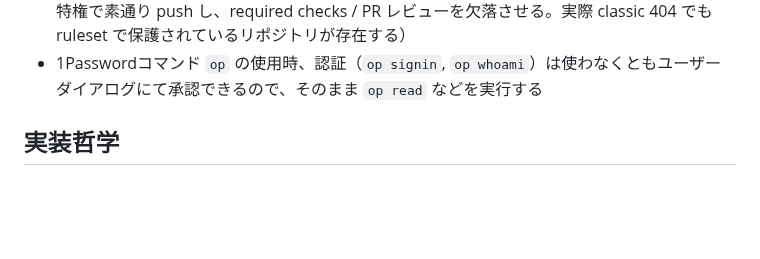
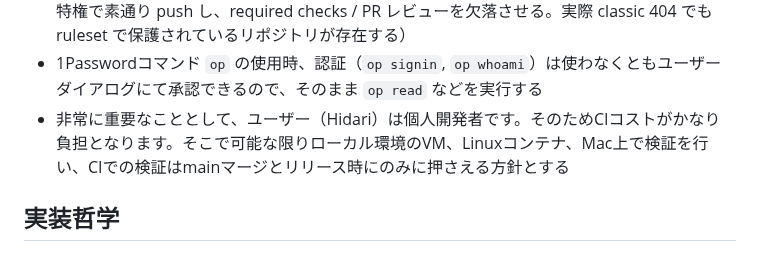
Before and after one commit to hidari/dotfiles, a Markdown page: home/.claude/CLAUDE.md, the part around the change. GitHub-like rendering; blank space fills up the shorter version.

Commit message:
agent: 個人開発のCIコスト方針（ローカル検証優先・CIはmainマージ/リリース時のみ）をCLAUDE.mdに追加
Claude-Session: https://claude.ai/code/session_01LT7yQ5LPYHDxg7rsw5UkR7

```diff
--- a/home/.claude/CLAUDE.md
+++ b/home/.claude/CLAUDE.md
@@ -39,6 +39,7 @@
   - 理由: 末尾コマンドの exit が本体の結論を隠し、failure を success と誤認する。上の `git push` ルールの一般形
 - 保護ブランチ（main 等）へ直 push する前の保護判定を、classic API (`gh api repos/<owner>/<repo>/branches/main/protection`) の 404 だけで「保護なし」と結論しないこと。repository ruleset は別系統で classic API に出ず 404 になるため、`gh api repos/<owner>/<repo>/rulesets`（必要なら `gh api repos/<owner>/<repo>/rules/branches/<branch>`）も確認すること（理由: classic 404 を「保護なし」と誤判定すると、ruleset 保護 [pull_request / required_status_checks 等] を bypass 特権で素通り push し、required checks / PR レビューを欠落させる。実際 classic 404 でも ruleset で保護されているリポジトリが存在する）
 - 1Passwordコマンド `op` の使用時、認証（`op signin`, `op whoami`）は使わなくともユーザーダイアログにて承認できるので、そのまま `op read` などを実行する
+- 非常に重要なこととして、ユーザー（Hidari）は個人開発者です。そのためCIコストがかなり負担となります。そこで可能な限りローカル環境のVM、Linuxコンテナ、Mac上で検証を行い、CIでの検証はmainマージとリリース時にのみに押さえる方針とする
 
 ## 実装哲学
 
```
